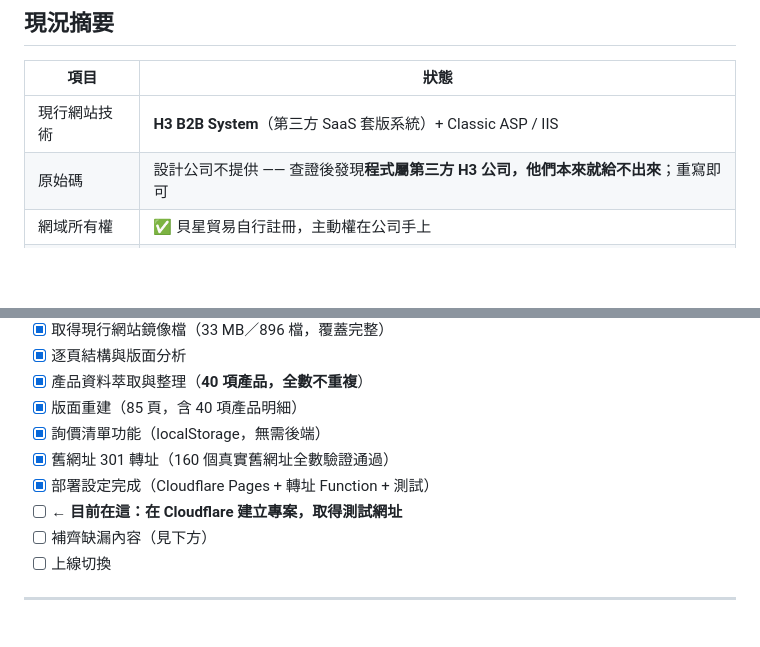
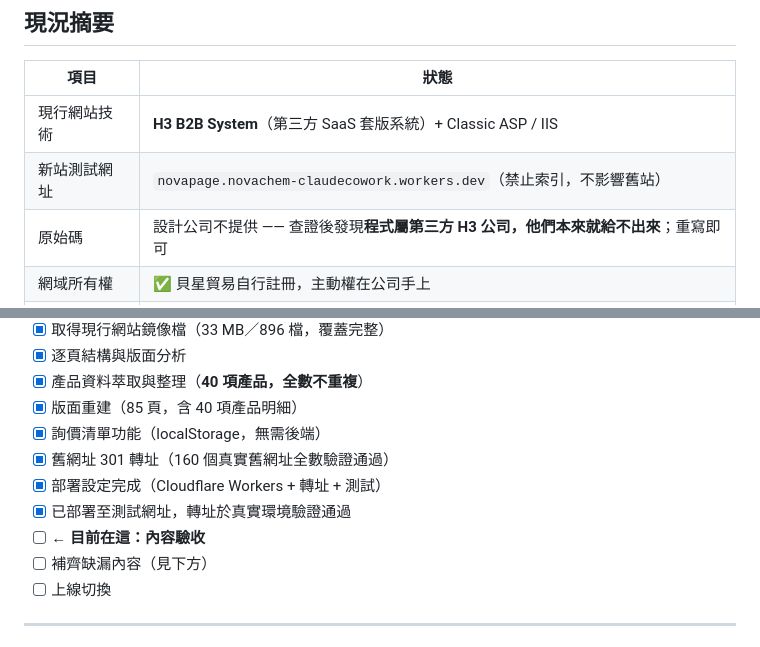
Before and after one commit to novachemclaudecowork-a11y/novapage, a Markdown page: README.md, 2 parts joined by grey strips. Rendered like a GitHub page; blank space fills up the shorter version.

```diff
--- a/README.md
+++ b/README.md
@@ -10,6 +10,7 @@
 | 項目 | 狀態 |
 |---|---|
 | 現行網站技術 | **H3 B2B System**（第三方 SaaS 套版系統）+ Classic ASP / IIS |
+| 新站測試網址 | `novapage.novachem-claudecowork.workers.dev`（禁止索引，不影響舊站） |
 | 原始碼 | 設計公司不提供 —— 查證後發現**程式屬第三方 H3 公司，他們本來就給不出來**；重寫即可 |
 | 網域所有權 | ✅ 貝星貿易自行註冊，主動權在公司手上 |
 | 企業信箱 | ✅ HiNet 自有信箱，與網站主機無關，搬站不斷信 |
@@ -48,8 +49,9 @@
 - [x] 版面重建（85 頁，含 40 項產品明細）
 - [x] 詢價清單功能（localStorage，無需後端）
 - [x] 舊網址 301 轉址（160 個真實舊網址全數驗證通過）
-- [x] 部署設定完成（Cloudflare Pages + 轉址 Function + 測試）
-- [ ] **← 目前在這：在 Cloudflare 建立專案，取得測試網址**
+- [x] 部署設定完成（Cloudflare Workers + 轉址 + 測試）
+- [x] 已部署至測試網址，轉址於真實環境驗證通過
+- [ ] **← 目前在這：內容驗收**
 - [ ] 補齊缺漏內容（見下方）
 - [ ] 上線切換
 
```
Also changed, not shown: docs/部署說明.md (+17 -0 lines).
